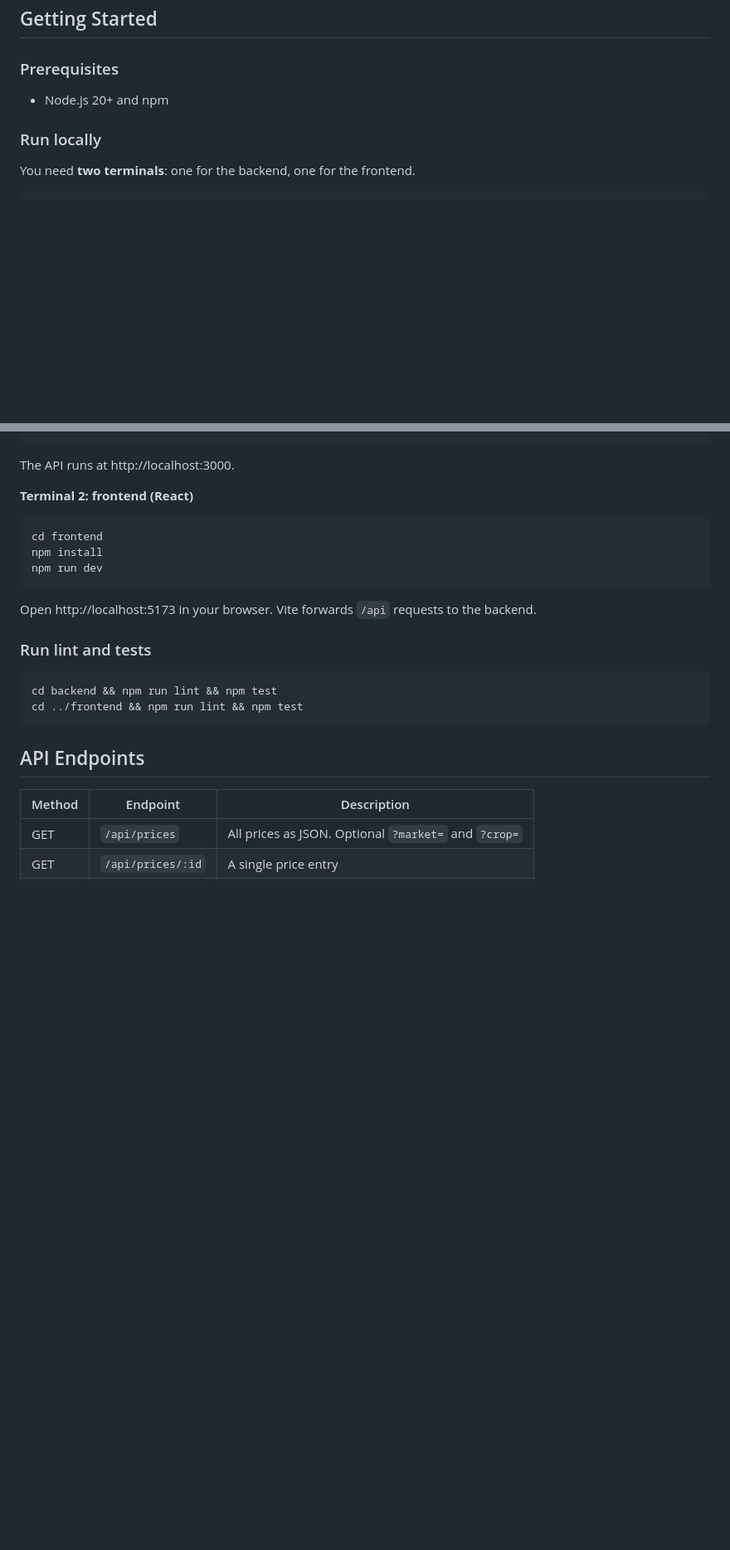
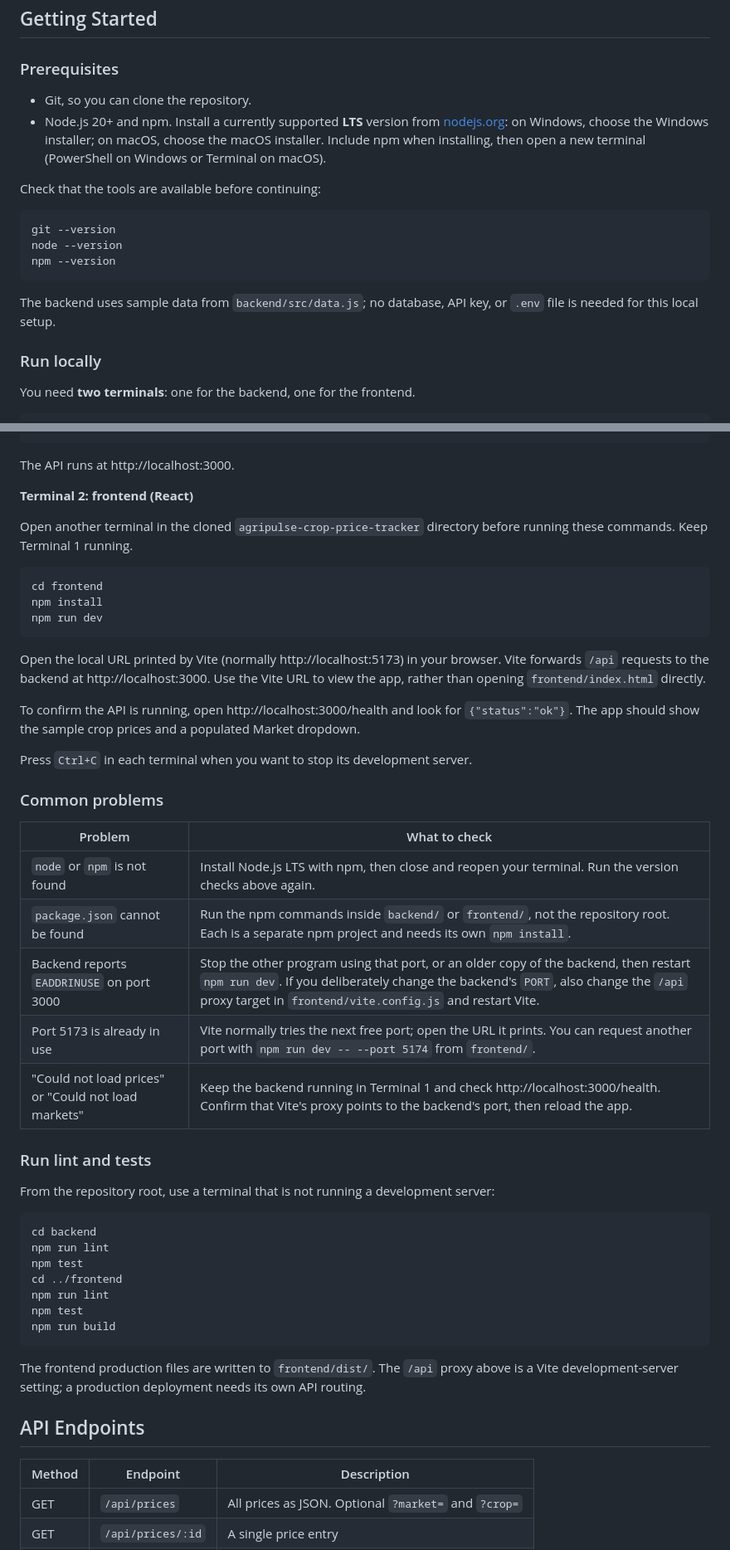
Before and after one commit to fistonfle/agripulse-crop-price-tracker, a Markdown page: README.md, 2 parts joined by grey strips. Shown at 83% size. Drawn GitHub-style; blank space fills up the shorter version.

Commit message:
docs: clarify local setup and common startup problems

````diff
--- a/README.md
+++ b/README.md
@@ -63,7 +63,18 @@ agripulse-crop-price-tracker/
 
 ### Prerequisites
 
-- Node.js 20+ and npm
+- Git, so you can clone the repository.
+- Node.js 20+ and npm. Install a currently supported **LTS** version from [nodejs.org](https://nodejs.org/en/download): on Windows, choose the Windows installer; on macOS, choose the macOS installer. Include npm when installing, then open a new terminal (PowerShell on Windows or Terminal on macOS).
+
+Check that the tools are available before continuing:
+
+```bash
+git --version
+node --version
+npm --version
+```
+
+The backend uses sample data from `backend/src/data.js`; no database, API key, or `.env` file is needed for this local setup.
 
 ### Run locally
 
@@ -86,20 +97,45 @@ The API runs at http://localhost:3000.
 
 **Terminal 2: frontend (React)**
 
+Open another terminal in the cloned `agripulse-crop-price-tracker` directory before running these commands. Keep Terminal 1 running.
+
 ```bash
 cd frontend
 npm install
 npm run dev
 ```
 
-Open http://localhost:5173 in your browser. Vite forwards `/api` requests to the backend.
+Open the local URL printed by Vite (normally http://localhost:5173) in your browser. Vite forwards `/api` requests to the backend at http://localhost:3000. Use the Vite URL to view the app, rather than opening `frontend/index.html` directly.
+
+To confirm the API is running, open http://localhost:3000/health and look for `{"status":"ok"}`. The app should show the sample crop prices and a populated Market dropdown.
+
+Press `Ctrl+C` in each terminal when you want to stop its development server.
+
+### Common problems
+
+| Problem | What to check |
+| ------- | ------------- |
+| `node` or `npm` is not found | Install Node.js LTS with npm, then close and reopen your terminal. Run the version checks above again. |
+| `package.json` cannot be found | Run the npm commands inside `backend/` or `frontend/`, not the repository root. Each is a separate npm project and needs its own `npm install`. |
+| Backend reports `EADDRINUSE` on port 3000 | Stop the other program using that port, or an older copy of the backend, then restart `npm run dev`. If you deliberately change the backend's `PORT`, also change the `/api` proxy target in `frontend/vite.config.js` and restart Vite. |
+| Port 5173 is already in use | Vite normally tries the next free port; open the URL it prints. You can request another port with `npm run dev -- --port 5174` from `frontend/`. |
+| "Could not load prices" or "Could not load markets" | Keep the backend running in Terminal 1 and check http://localhost:3000/health. Confirm that Vite's proxy points to the backend's port, then reload the app. |
 
 ### Run lint and tests
 
+From the repository root, use a terminal that is not running a development server:
+
 ```bash
-cd backend && npm run lint && npm test
-cd ../frontend && npm run lint && npm test
+cd backend
+npm run lint
+npm test
+cd ../frontend
+npm run lint
+npm test
+npm run build
 ```
+
+The frontend production files are written to `frontend/dist/`. The `/api` proxy above is a Vite development-server setting; a production deployment needs its own API routing.
 
 ## API Endpoints
 
````
